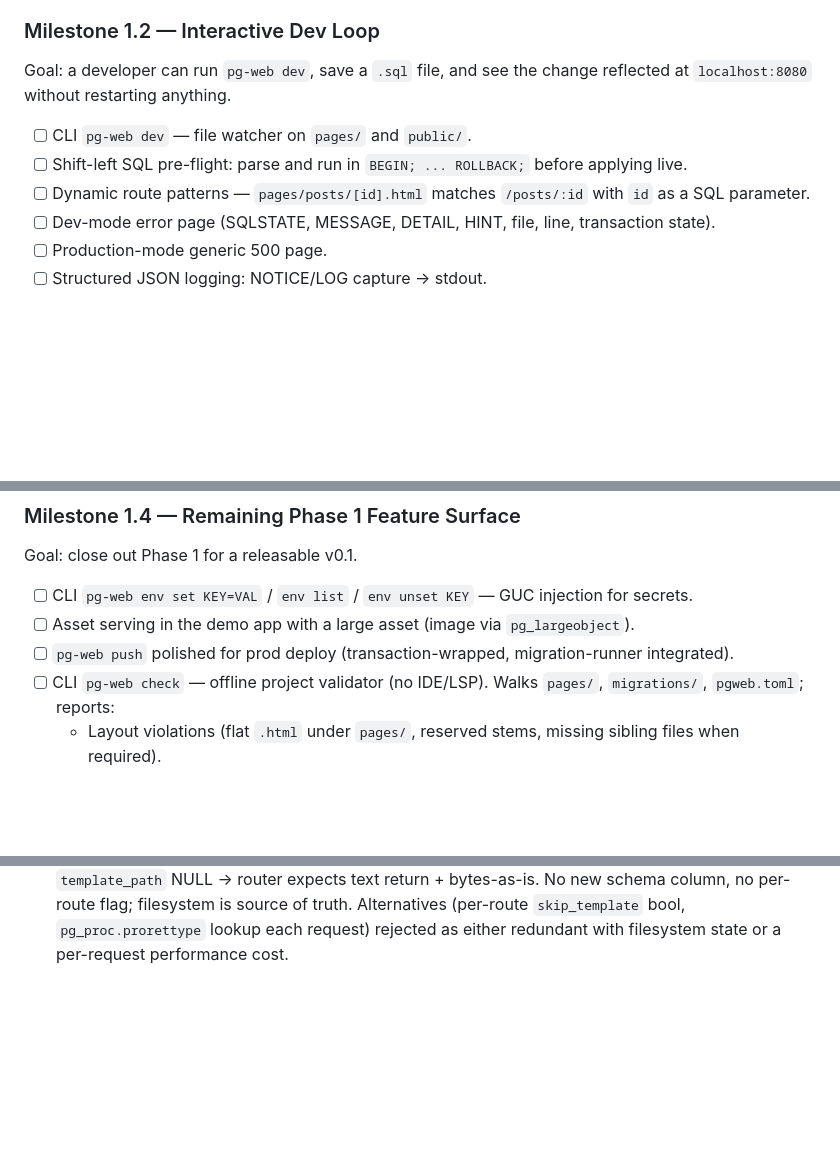
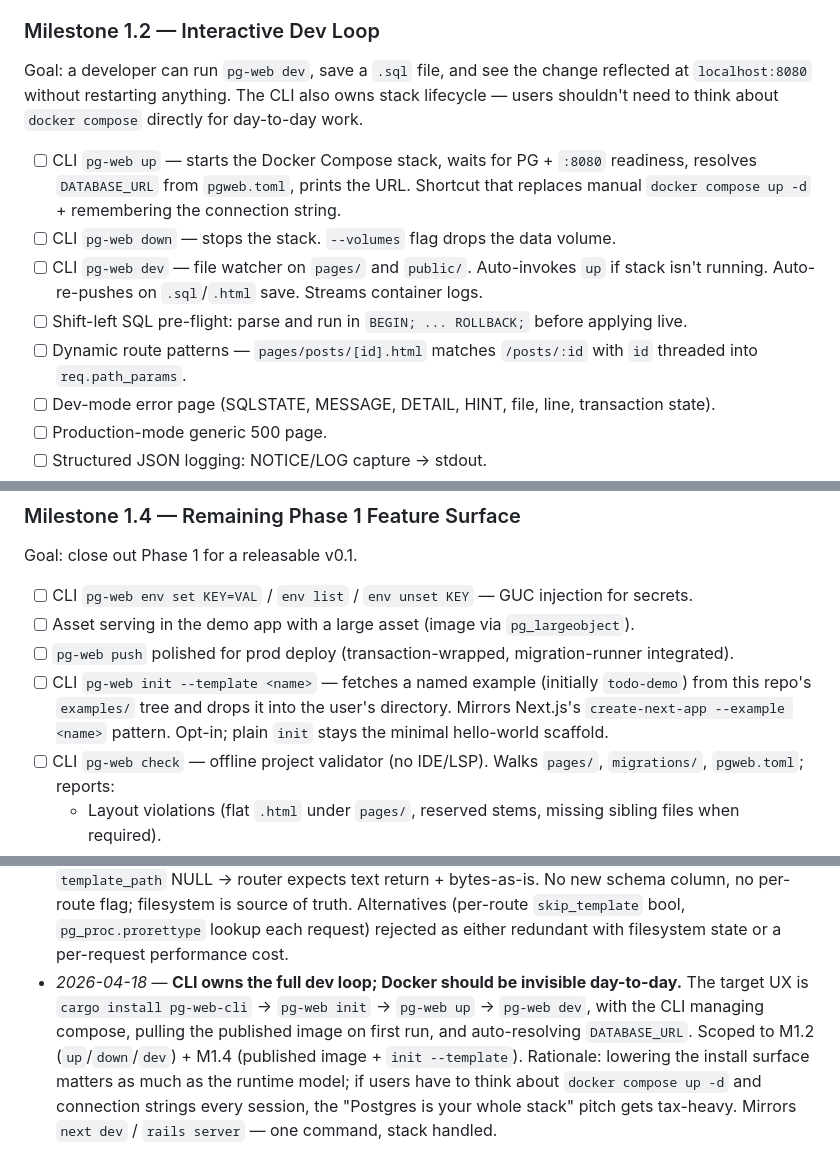
Before and after one commit to rt96-hub/pg-web, a Markdown page: docs/ROADMAP.md, 3 parts joined by grey strips. GitHub-like rendering; blank space fills up the shorter version.

Commit message:
docs(roadmap): M1.2 owns dev-loop CLI (up/down/dev); M1.4 adds init --template
Captures the target UX: cargo install pg-web-cli -> pg-web init ->
pg-web up -> pg-web dev. Users should not think about docker compose
day-to-day. M1.2 gets pg-web up, pg-web down, and a pg-web dev that
auto-starts the stack and re-pushes on save. M1.4 gets pg-web init
--template <name> (mirrors create-next-app --example pattern) once the
image is published. Plain pg-web init stays the minimal hello-world
scaffold.

Decision log entry explains the why: lowering install surface matters
as much as runtime model.

```diff
--- a/docs/ROADMAP.md
+++ b/docs/ROADMAP.md
@@ -24,11 +24,13 @@ Goal: `pg-web init` a project, `docker compose up -d`, `pg-web push`, `curl loca
 
 ### Milestone 1.2 — Interactive Dev Loop
 
-Goal: a developer can run `pg-web dev`, save a `.sql` file, and see the change reflected at `localhost:8080` without restarting anything.
+Goal: a developer can run `pg-web dev`, save a `.sql` file, and see the change reflected at `localhost:8080` without restarting anything. The CLI also owns stack lifecycle — users shouldn't need to think about `docker compose` directly for day-to-day work.
 
-- [ ] CLI `pg-web dev` — file watcher on `pages/` and `public/`.
+- [ ] CLI `pg-web up` — starts the Docker Compose stack, waits for PG + `:8080` readiness, resolves `DATABASE_URL` from `pgweb.toml`, prints the URL. Shortcut that replaces manual `docker compose up -d` + remembering the connection string.
+- [ ] CLI `pg-web down` — stops the stack. `--volumes` flag drops the data volume.
+- [ ] CLI `pg-web dev` — file watcher on `pages/` and `public/`. Auto-invokes `up` if stack isn't running. Auto-re-pushes on `.sql`/`.html` save. Streams container logs.
 - [ ] Shift-left SQL pre-flight: parse and run in `BEGIN; ... ROLLBACK;` before applying live.
-- [ ] Dynamic route patterns — `pages/posts/[id].html` matches `/posts/:id` with `id` as a SQL parameter.
+- [ ] Dynamic route patterns — `pages/posts/[id].html` matches `/posts/:id` with `id` threaded into `req.path_params`.
 - [ ] Dev-mode error page (SQLSTATE, MESSAGE, DETAIL, HINT, file, line, transaction state).
 - [ ] Production-mode generic 500 page.
 - [ ] Structured JSON logging: NOTICE/LOG capture → stdout.
@@ -53,6 +55,7 @@ Goal: close out Phase 1 for a releasable v0.1.
 - [ ] CLI `pg-web env set KEY=VAL` / `env list` / `env unset KEY` — GUC injection for secrets.
 - [ ] Asset serving in the demo app with a large asset (image via `pg_largeobject`).
 - [ ] `pg-web push` polished for prod deploy (transaction-wrapped, migration-runner integrated).
+- [ ] CLI `pg-web init --template <name>` — fetches a named example (initially `todo-demo`) from this repo's `examples/` tree and drops it into the user's directory. Mirrors Next.js's `create-next-app --example <name>` pattern. Opt-in; plain `init` stays the minimal hello-world scaffold.
 - [ ] CLI `pg-web check` — offline project validator (no IDE/LSP). Walks `pages/`, `migrations/`, `pgweb.toml`; reports:
   - Layout violations (flat `.html` under `pages/`, reserved stems, missing sibling files when required).
   - Tera template parse errors (compile templates, don't render).
@@ -169,3 +172,4 @@ Track architectural decisions here as they solidify. Each entry: date, decision,
 - *2026-04-18* — **App layout: directory = route, filename = method.** Each directory under `pages/` is a URL route; `index.html`/`index.sql` = GET, `post.html`/`post.sql` = POST. Either file is optional — `.html` alone = static, `.sql` alone = raw-text handler, both = JSON→Tera pipeline. Flat `pages/about.html` no longer valid. Full spec in `docs/APP-LAYOUT.md`. Rationale: one mental model for pages, API endpoints, and HTMX fragments — simpler than Next.js (which splits page.tsx vs route.ts) and SvelteKit (which uses `+page.server.ts` actions). Canonical DX for our HTMX-first target.
 - *2026-04-18* — **Handler signature: single `json` arg, shape `{ body, query, method, path }`.** Every `.sql` handler is `pgweb.pages__<name>(req json) RETURNS <json|text>`. `body` and `query` always objects (never null) — `req->'body'->>'key'` always safe. Uniform signature keeps the router code path singular and leaves room to grow (`path_params`, `session`, `headers`) without re-signing every handler.
 - *2026-04-18* — **POST return contract: dispatch via `template_path` nullability.** If `.html` sibling exists → CLI writes `template_path` → router expects JSON return + Tera render. If only `.sql` → `template_path` NULL → router expects text return + bytes-as-is. No new schema column, no per-route flag; filesystem is source of truth. Alternatives (per-route `skip_template` bool, `pg_proc.prorettype` lookup each request) rejected as either redundant with filesystem state or a per-request performance cost.
+- *2026-04-18* — **CLI owns the full dev loop; Docker should be invisible day-to-day.** The target UX is `cargo install pg-web-cli` → `pg-web init` → `pg-web up` → `pg-web dev`, with the CLI managing compose, pulling the published image on first run, and auto-resolving `DATABASE_URL`. Scoped to M1.2 (`up`/`down`/`dev`) + M1.4 (published image + `init --template`). Rationale: lowering the install surface matters as much as the runtime model; if users have to think about `docker compose up -d` and connection strings every session, the "Postgres is your whole stack" pitch gets tax-heavy. Mirrors `next dev` / `rails server` — one command, stack handled.
```
